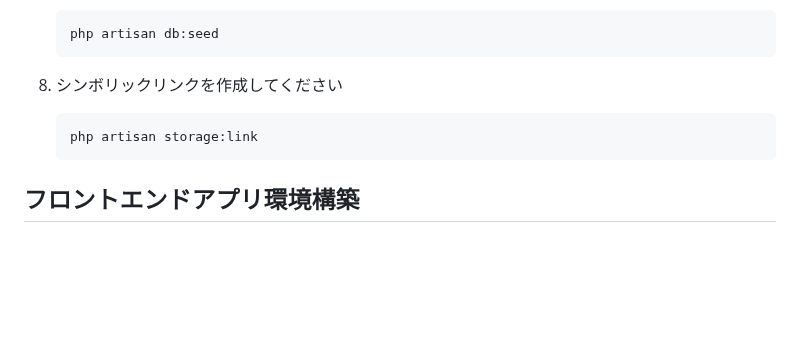
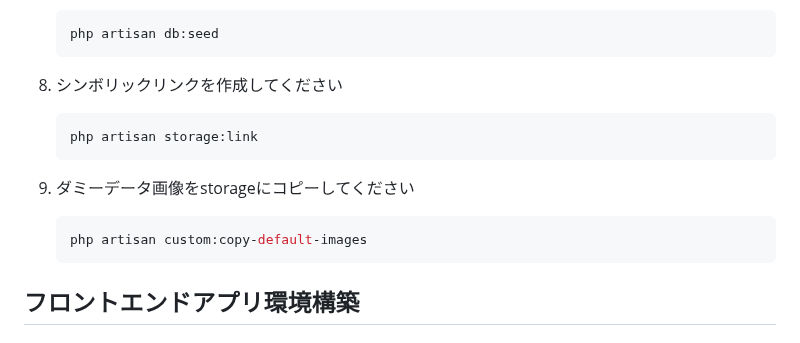
Before and after one commit to TakaharaYuichiro/freema, a Markdown page: README.md, the part around the change. Drawn GitHub-style; blank space fills up the shorter version.

````diff
--- a/README.md
+++ b/README.md
@@ -145,6 +145,12 @@
     php artisan storage:link
     ```
 
+9. ダミーデータ画像をstorageにコピーしてください
+
+    ``` bash
+    php artisan custom:copy-default-images
+    ```
+
 ## フロントエンドアプリ環境構築
 
 ### Nuxt.js環境構築
````
